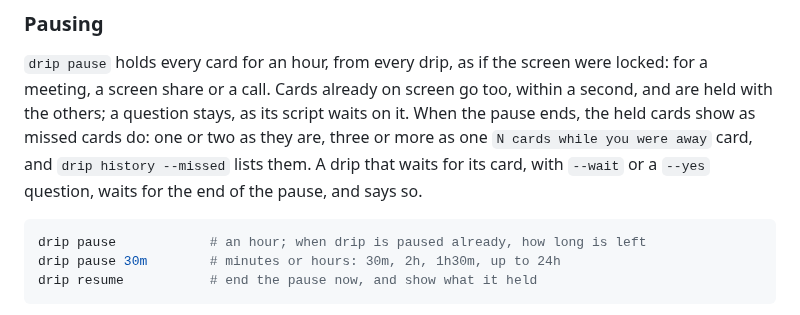
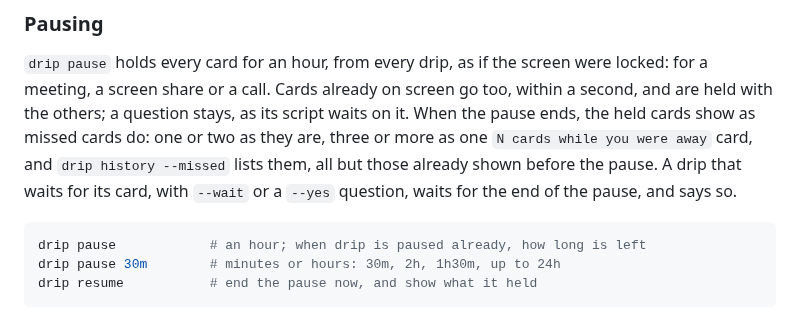
Before and after one commit to jrnxf/drip, a Markdown page: README.md, the part around the change. GitHub-like rendering.

Commit message:
no-mistakes(document): Note paused on-screen cards stay out of missed history

````diff
--- a/README.md
+++ b/README.md
@@ -551,7 +551,7 @@ locked or drip is paused like any other, and are not added to the history again.
 meeting, a screen share or a call. Cards already on screen go too, within a second, and are held
 with the others; a question stays, as its script waits on it. When the pause ends, the held cards
 show as missed cards do: one or two as they are, three or more as one `N cards while you were away`
-card, and `drip history --missed` lists them. A drip that waits for its card, with `--wait` or a `--yes` question, waits for
+card, and `drip history --missed` lists them, all but those already shown before the pause. A drip that waits for its card, with `--wait` or a `--yes` question, waits for
 the end of the pause, and says so.
 
 ```sh
````
